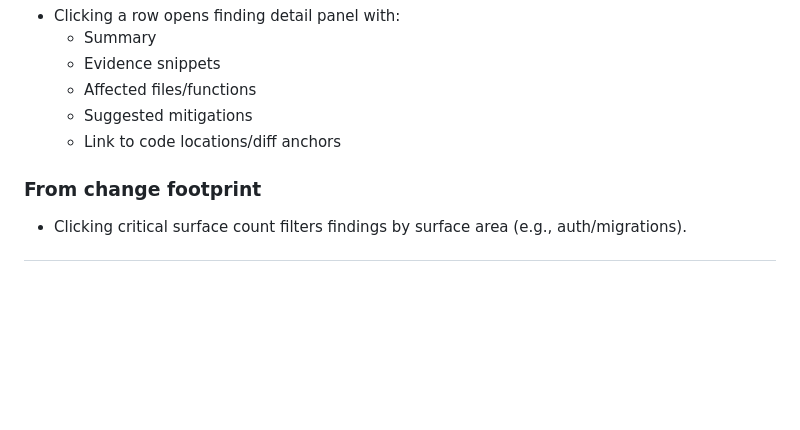
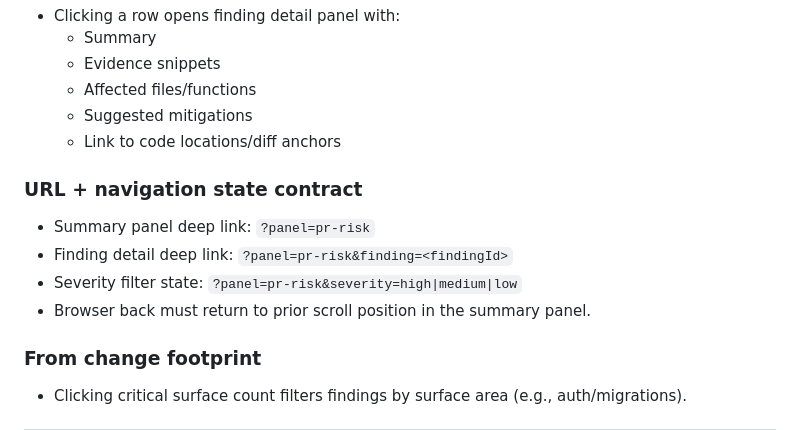
Before and after one commit to mendyraul/reviewpulse, a Markdown page: docs/ux/pr-risk-summary.md, the part around the change. Drawn GitHub-style; blank space fills up the shorter version.

Commit message:
docs(ux): add deep-link state contract for risk summary panel

```diff
--- a/docs/ux/pr-risk-summary.md
+++ b/docs/ux/pr-risk-summary.md
@@ -81,6 +81,12 @@ If two findings have same severity:
   - Suggested mitigations
   - Link to code locations/diff anchors
 
+### URL + navigation state contract
+- Summary panel deep link: `?panel=pr-risk`
+- Finding detail deep link: `?panel=pr-risk&finding=<findingId>`
+- Severity filter state: `?panel=pr-risk&severity=high|medium|low`
+- Browser back must return to prior scroll position in the summary panel.
+
 ### From change footprint
 - Clicking critical surface count filters findings by surface area (e.g., auth/migrations).
 
```
